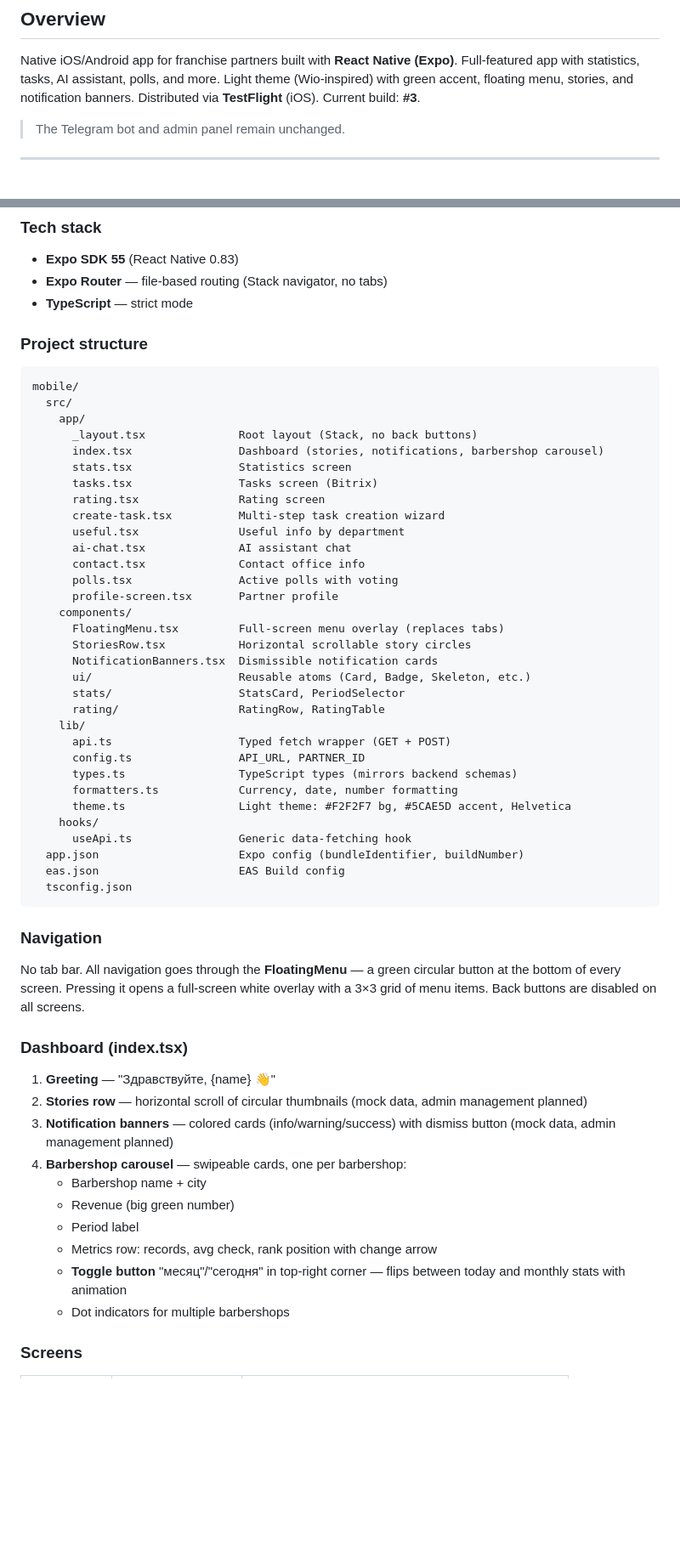
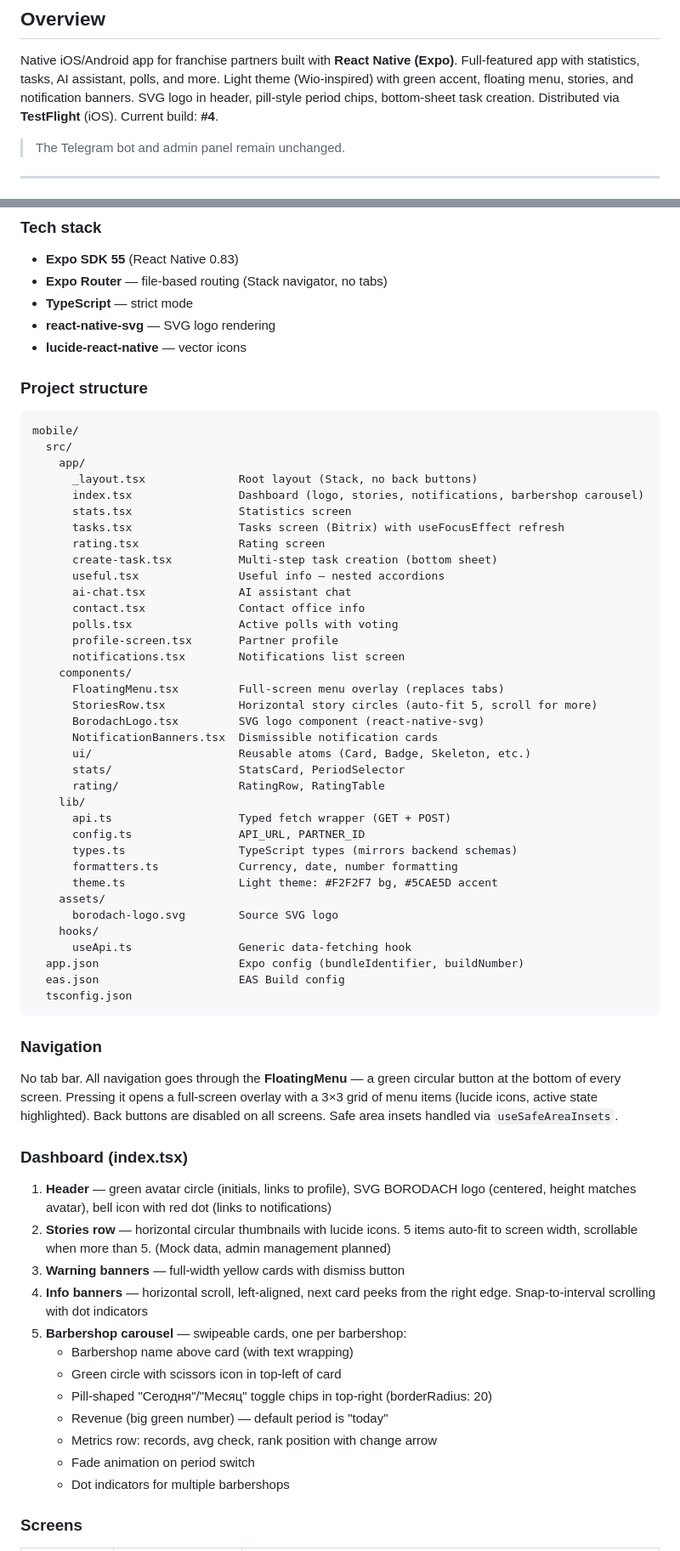
Before and after one commit to VGUROV050/borodach-franchise-bot, a Markdown page: docs/MOBILE_APP.md, 2 parts joined by grey strips. Shown at 85% size. Drawn GitHub-style; blank space fills up the shorter version.

Commit message:
docs: update MOBILE_APP.md with build #4 changes and UI polish details
Made-with: Cursor

```diff
--- a/docs/MOBILE_APP.md
+++ b/docs/MOBILE_APP.md
@@ -5,7 +5,8 @@
 Native iOS/Android app for franchise partners built with **React Native (Expo)**.
 Full-featured app with statistics, tasks, AI assistant, polls, and more.
 Light theme (Wio-inspired) with green accent, floating menu, stories, and notification banners.
-Distributed via **TestFlight** (iOS). Current build: **#3**.
+SVG logo in header, pill-style period chips, bottom-sheet task creation.
+Distributed via **TestFlight** (iOS). Current build: **#4**.
 
 > The Telegram bot and admin panel remain unchanged.
 
@@ -99,6 +100,8 @@ python run_mobile_api.py
 - **Expo SDK 55** (React Native 0.83)
 - **Expo Router** — file-based routing (Stack navigator, no tabs)
 - **TypeScript** — strict mode
+- **react-native-svg** — SVG logo rendering
+- **lucide-react-native** — vector icons
 
 ### Project structure
 
@@ -107,19 +110,21 @@ mobile/
   src/
     app/
       _layout.tsx              Root layout (Stack, no back buttons)
-      index.tsx                Dashboard (stories, notifications, barbershop carousel)
+      index.tsx                Dashboard (logo, stories, notifications, barbershop carousel)
       stats.tsx                Statistics screen
-      tasks.tsx                Tasks screen (Bitrix)
+      tasks.tsx                Tasks screen (Bitrix) with useFocusEffect refresh
       rating.tsx               Rating screen
-      create-task.tsx          Multi-step task creation wizard
-      useful.tsx               Useful info by department
+      create-task.tsx          Multi-step task creation (bottom sheet)
+      useful.tsx               Useful info — nested accordions
       ai-chat.tsx              AI assistant chat
       contact.tsx              Contact office info
       polls.tsx                Active polls with voting
       profile-screen.tsx       Partner profile
+      notifications.tsx        Notifications list screen
     components/
       FloatingMenu.tsx         Full-screen menu overlay (replaces tabs)
-      StoriesRow.tsx           Horizontal scrollable story circles
+      StoriesRow.tsx           Horizontal story circles (auto-fit 5, scroll for more)
+      BorodachLogo.tsx         SVG logo component (react-native-svg)
       NotificationBanners.tsx  Dismissible notification cards
       ui/                      Reusable atoms (Card, Badge, Skeleton, etc.)
       stats/                   StatsCard, PeriodSelector
@@ -129,7 +134,9 @@ mobile/
       config.ts                API_URL, PARTNER_ID
       types.ts                 TypeScript types (mirrors backend schemas)
       formatters.ts            Currency, date, number formatting
-      theme.ts                 Light theme: #F2F2F7 bg, #5CAE5D accent, Helvetica
+      theme.ts                 Light theme: #F2F2F7 bg, #5CAE5D accent
+    assets/
+      borodach-logo.svg        Source SVG logo
     hooks/
       useApi.ts                Generic data-fetching hook
   app.json                     Expo config (bundleIdentifier, buildNumber)
@@ -140,20 +147,23 @@ mobile/
 ### Navigation
 
 No tab bar. All navigation goes through the **FloatingMenu** — a green circular
-button at the bottom of every screen. Pressing it opens a full-screen white overlay
-with a 3×3 grid of menu items. Back buttons are disabled on all screens.
+button at the bottom of every screen. Pressing it opens a full-screen overlay
+with a 3×3 grid of menu items (lucide icons, active state highlighted).
+Back buttons are disabled on all screens. Safe area insets handled via `useSafeAreaInsets`.
 
 ### Dashboard (index.tsx)
 
-1. **Greeting** — "Здравствуйте, {name} 👋"
-2. **Stories row** — horizontal scroll of circular thumbnails (mock data, admin management planned)
-3. **Notification banners** — colored cards (info/warning/success) with dismiss button (mock data, admin management planned)
-4. **Barbershop carousel** — swipeable cards, one per barbershop:
-   - Barbershop name + city
-   - Revenue (big green number)
-   - Period label
+1. **Header** — green avatar circle (initials, links to profile), SVG BORODACH logo (centered, height matches avatar), bell icon with red dot (links to notifications)
+2. **Stories row** — horizontal circular thumbnails with lucide icons. 5 items auto-fit to screen width, scrollable when more than 5. (Mock data, admin management planned)
+3. **Warning banners** — full-width yellow cards with dismiss button
+4. **Info banners** — horizontal scroll, left-aligned, next card peeks from the right edge. Snap-to-interval scrolling with dot indicators
+5. **Barbershop carousel** — swipeable cards, one per barbershop:
+   - Barbershop name above card (with text wrapping)
+   - Green circle with scissors icon in top-left of card
+   - Pill-shaped "Сегодня"/"Месяц" toggle chips in top-right (borderRadius: 20)
+   - Revenue (big green number) — default period is "today"
    - Metrics row: records, avg check, rank position with change arrow
-   - **Toggle button** "месяц"/"сегодня" in top-right corner — flips between today and monthly stats with animation
+   - Fade animation on period switch
    - Dot indicators for multiple barbershops
 
 ### Screens
```
Also changed, not shown: other parts of docs/MOBILE_APP.md (+36 -27 lines).
